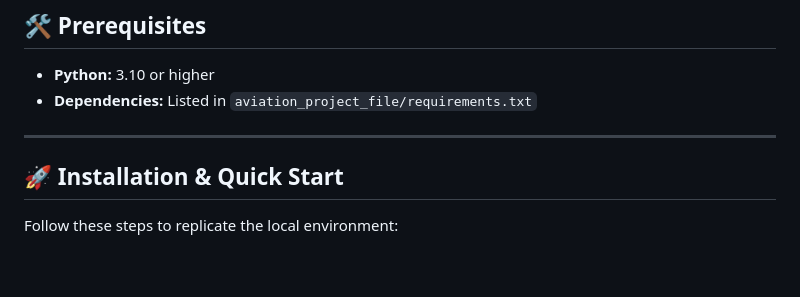
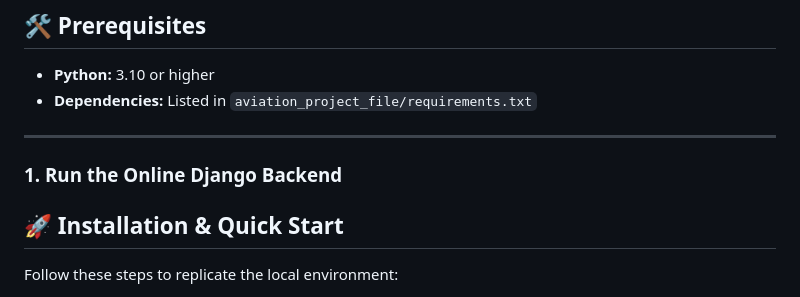
Before and after one commit to nikipanahi/predictive-System, a Markdown page: README.md, the part around the change. GitHub-like rendering; blank space fills up the shorter version.

```diff
--- a/README.md
+++ b/README.md
@@ -24,7 +24,7 @@ Key features:
 * **Dependencies:** Listed in `aviation_project_file/requirements.txt`
 
 ---
-
+### 1. Run the Online Django Backend
 ## 🚀 Installation & Quick Start
 
 Follow these steps to replicate the local environment:
```
